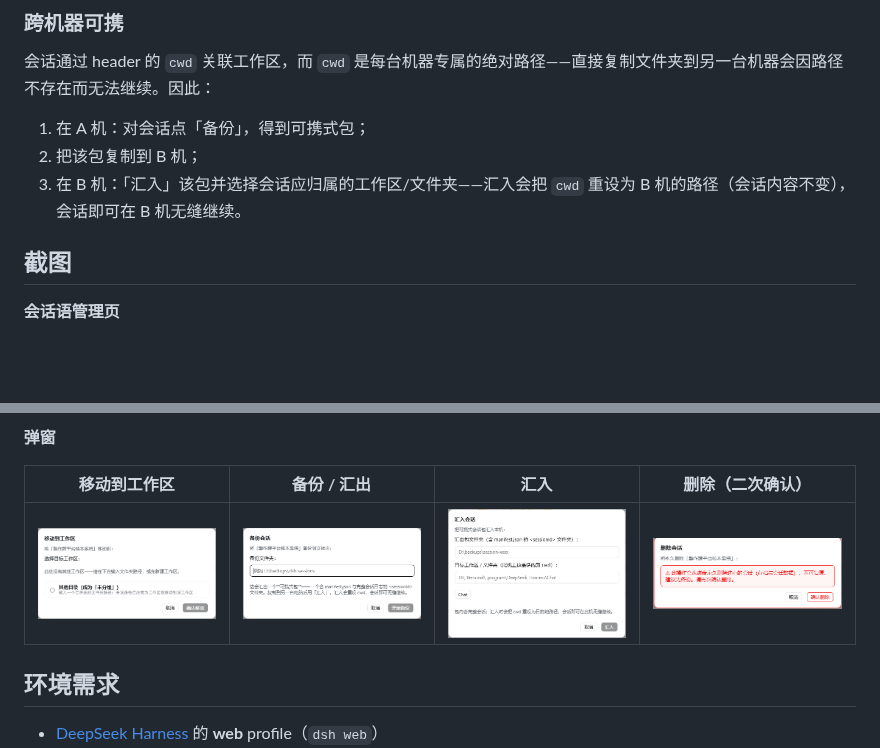
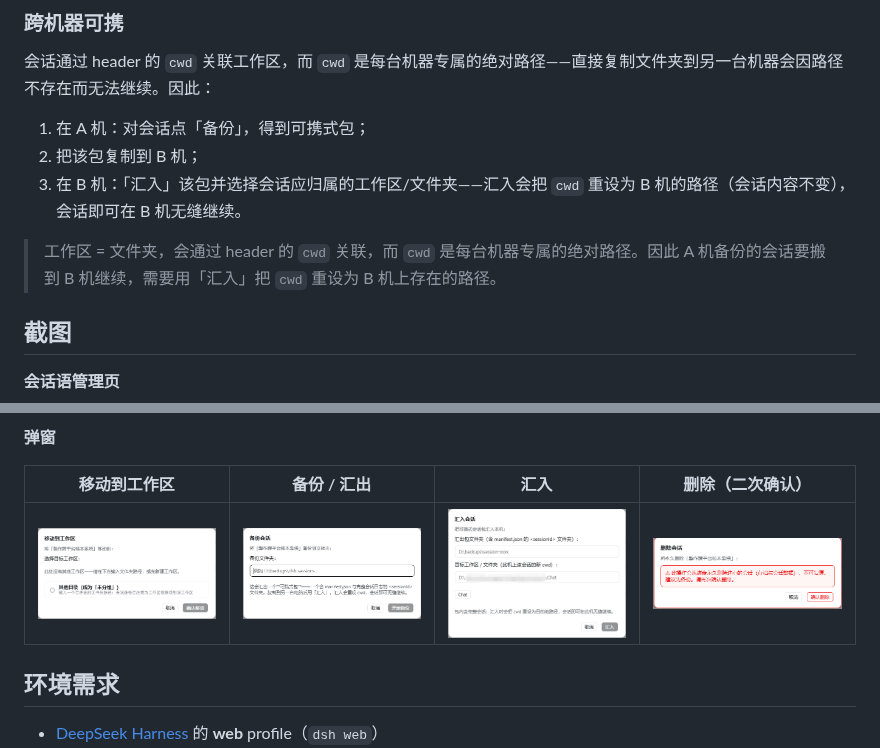
Before and after one commit to mienfong/dsh-session-mgr, a Markdown page: README.zh-CN.md, 2 parts joined by grey strips. Drawn GitHub-style; pictures changed too: docs/screenshots/import.png; blank space fills up the shorter version.

Commit message:
docs(zh-CN): add cross-machine note in Chinese; refresh import screenshot

```diff
--- a/README.zh-CN.md
+++ b/README.zh-CN.md
@@ -45,6 +45,8 @@
 1. 在 A 机：对会话点「备份」，得到可携式包；
 2. 把该包复制到 B 机；
 3. 在 B 机：「汇入」该包并选择会话应归属的工作区/文件夹——汇入会把 `cwd` 重设为 B 机的路径（会话内容不变），会话即可在 B 机无缝继续。
+
+> 工作区 = 文件夹，会通过 header 的 `cwd` 关联，而 `cwd` 是每台机器专属的绝对路径。因此 A 机备份的会话要搬到 B 机继续，需要用「汇入」把 `cwd` 重设为 B 机上存在的路径。
 
 ## 截图
 
```
